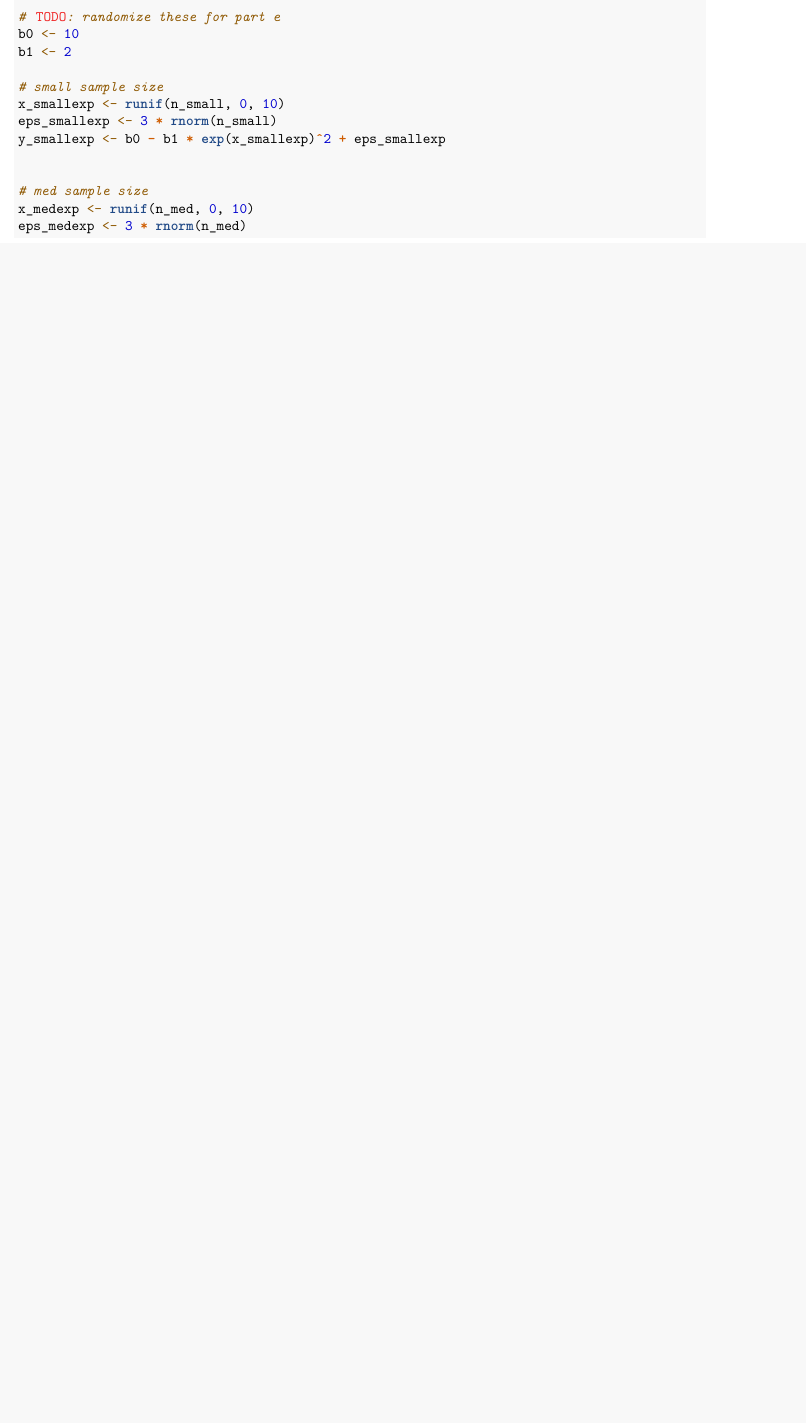
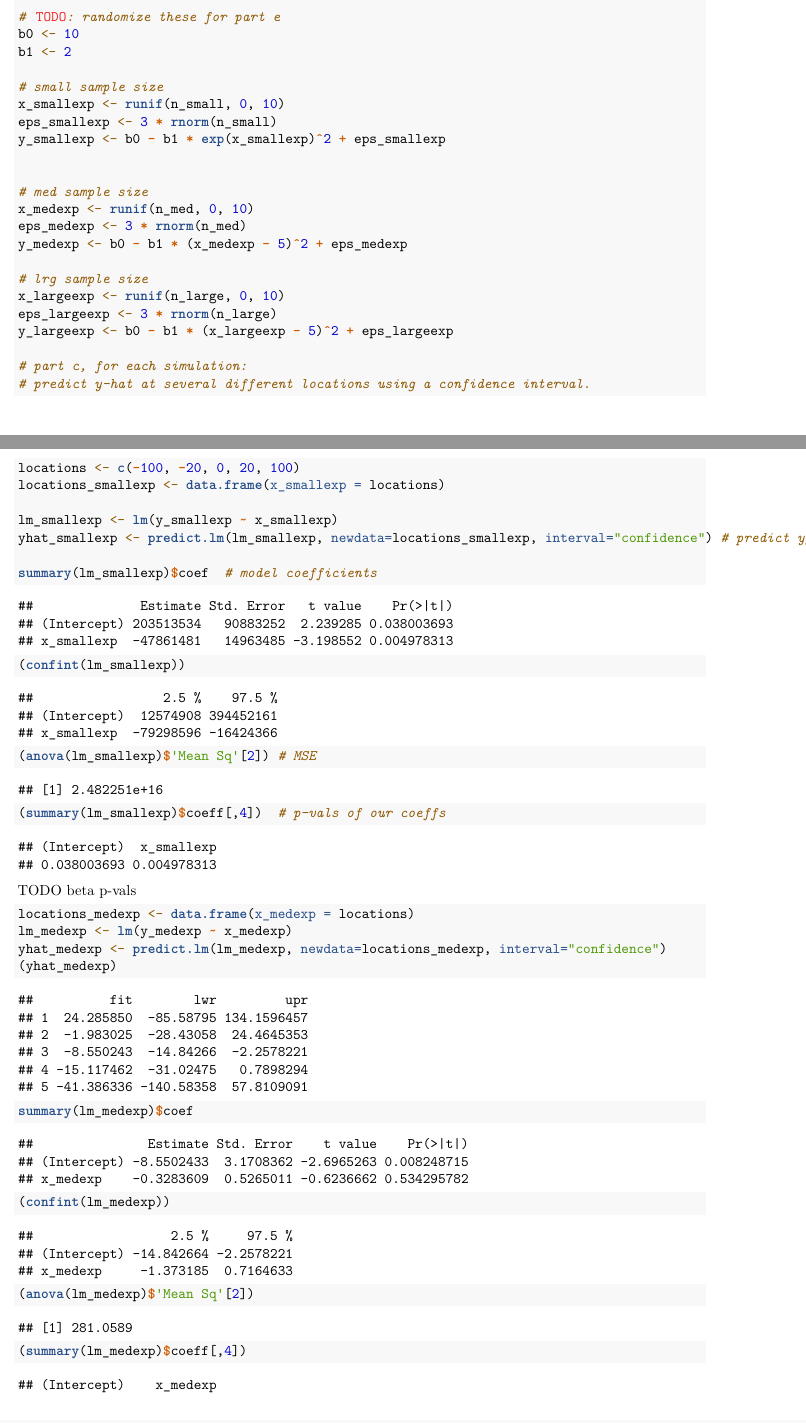
Before and after one commit to crypdick/statinf-hw5, an R Markdown document (HW5.Rmd): part of page 6 of 10 before the commit and two parts of pages 6 and 7 of 15 after it, the two joined at a grey line, cut so that both start at the same text, the shorter picture padded with empty space. Rendered offline with R 4.5, knitr and Pandoc, then LaTeX, with nearby package versions.

Commit message:
finished exponential code, TODO analysis

````diff
--- a/HW5.Rmd
+++ b/HW5.Rmd
@@ -154,4 +154,39 @@ y_smallexp <- b0 - b1 * exp(x_smallexp)^2 + eps_smallexp
 # med sample size
 x_medexp <- runif(n_med, 0, 10)
 eps_medexp <- 3 * rnorm(n_med)
+y_medexp <- b0 - b1 * (x_medexp - 5)^2 + eps_medexp
+
+# lrg sample size
+x_largeexp <- runif(n_large, 0, 10)
+eps_largeexp <- 3 * rnorm(n_large)
+y_largeexp <- b0 - b1 * (x_largeexp - 5)^2 + eps_largeexp
+
+# part c, for each simulation:
+# predict y-hat at several different locations using a confidence interval.
+locations <- c(-100, -20, 0, 20, 100)
+locations_smallexp <- data.frame(x_smallexp = locations)
+
+lm_smallexp <- lm(y_smallexp ~ x_smallexp)
+yhat_smallexp <- predict.lm(lm_smallexp, newdata=locations_smallexp, interval="confidence") # predict y_hat
+
+summary(lm_smallexp)$coef  # model coefficients
+(confint(lm_smallexp))
+(anova(lm_smallexp)$'Mean Sq'[2]) # MSE
+(summary(lm_smallexp)$coeff[,4])  # p-vals of our coeffs
 ```
+TODO beta p-vals
+
+```{r}
+locations_medexp <- data.frame(x_medexp = locations)
+lm_medexp <- lm(y_medexp ~ x_medexp)
+yhat_medexp <- predict.lm(lm_medexp, newdata=locations_medexp, interval="confidence")
+(yhat_medexp)
+summary(lm_medexp)$coef
+(confint(lm_medexp))
+(anova(lm_medexp)$'Mean Sq'[2])
+(summary(lm_medexp)$coeff[,4])
+```
+TODO beta p-vals
+
+
+```{r}
````
Also changed, not shown: HW5.Rmd (37 more changed lines).
